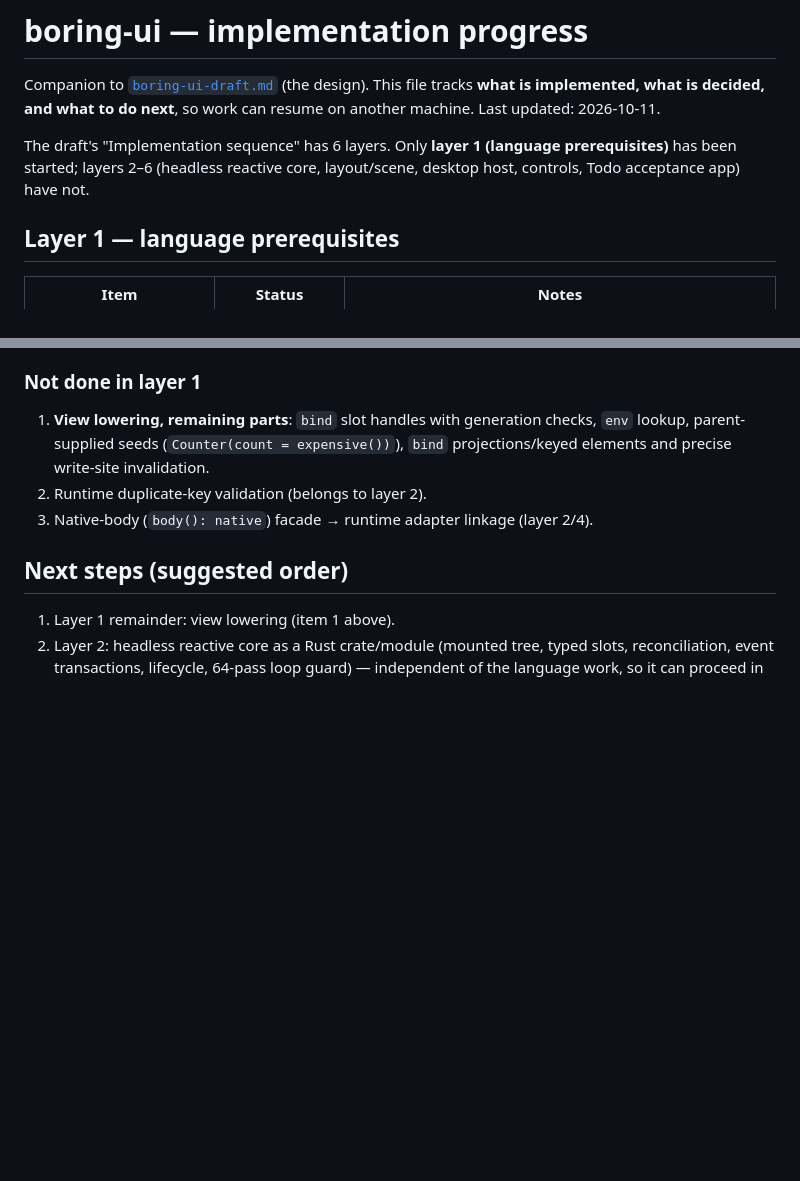
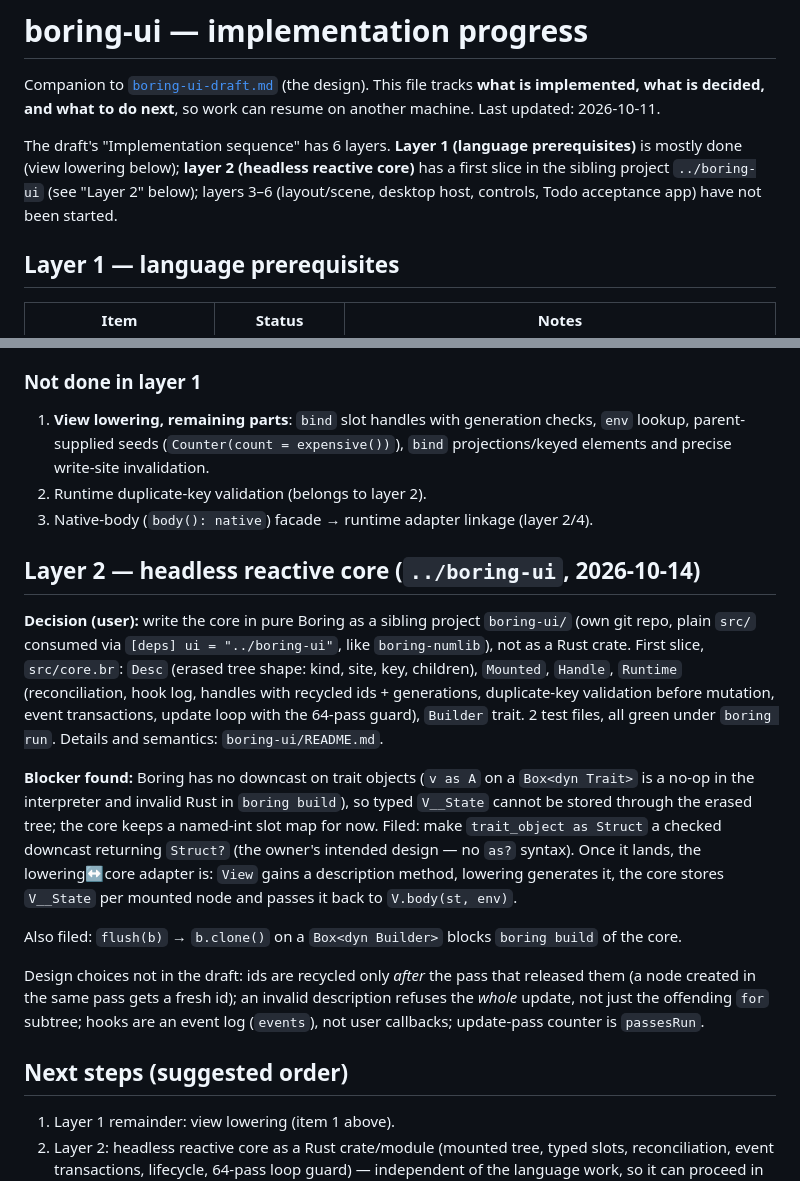
Before and after one commit to mlanoe/boring, a Markdown page: docs/design-notes/boring-ui-progress.md, 2 parts joined by grey strips. Rendered like a GitHub page; blank space fills up the shorter version.

Commit message:
Document boring-ui layer 2 first slice

```diff
--- a/docs/design-notes/boring-ui-progress.md
+++ b/docs/design-notes/boring-ui-progress.md
@@ -4,9 +4,10 @@ Companion to [`boring-ui-draft.md`](boring-ui-draft.md) (the design). This file
 implemented, what is decided, and what to do next**, so work can resume on another machine.
 Last updated: 2026-10-11.
 
-The draft's "Implementation sequence" has 6 layers. Only **layer 1 (language prerequisites)** has
-been started; layers 2–6 (headless reactive core, layout/scene, desktop host, controls, Todo
-acceptance app) have not.
+The draft's "Implementation sequence" has 6 layers. **Layer 1 (language prerequisites)** is mostly
+done (view lowering below); **layer 2 (headless reactive core)** has a first slice in the sibling
+project `../boring-ui` (see "Layer 2" below); layers 3–6 (layout/scene, desktop host, controls, Todo
+acceptance app) have not been started.
 
 ## Layer 1 — language prerequisites
 
@@ -157,6 +158,29 @@ Known gaps of `bind`:
 2. Runtime duplicate-key validation (belongs to layer 2).
 3. Native-body (`body(): native`) facade → runtime adapter linkage (layer 2/4).
 
+## Layer 2 — headless reactive core (`../boring-ui`, 2026-10-14)
+
+**Decision (user):** write the core in pure Boring as a sibling project `boring-ui/` (own git repo,
+plain `src/` consumed via `[deps] ui = "../boring-ui"`, like `boring-numlib`), not as a Rust crate.
+First slice, `src/core.br`: `Desc` (erased tree shape: kind, site, key, children), `Mounted`, `Handle`,
+`Runtime` (reconciliation, hook log, handles with recycled ids + generations, duplicate-key validation
+before mutation, event transactions, update loop with the 64-pass guard), `Builder` trait. 2 test files,
+all green under `boring run`. Details and semantics: `boring-ui/README.md`.
+
+**Blocker found:** Boring has no downcast on trait objects (`v as A` on a `Box<dyn Trait>` is a no-op in the
+interpreter and invalid Rust in `boring build`), so typed `V__State` cannot be stored through the erased
+tree; the core keeps a named-int slot map for now. Filed: make `trait_object as Struct` a checked
+downcast returning `Struct?` (the owner's intended design — no `as?` syntax). Once it lands, the
+lowering↔core adapter is: `View` gains a description method, lowering generates it, the core stores
+`V__State` per mounted node and passes it back to `V.body(st, env)`.
+
+Also filed: `flush(b)` → `b.clone()` on a `Box<dyn Builder>` blocks `boring build` of the core.
+
+Design choices not in the draft: ids are recycled only *after* the pass that released them (a node
+created in the same pass gets a fresh id); an invalid description refuses the *whole* update, not just
+the offending `for` subtree; hooks are an event log (`events`), not user callbacks; update-pass counter is
+`passesRun`.
+
 ## Next steps (suggested order)
 
 1. Layer 1 remainder: view lowering (item 1 above).
```
